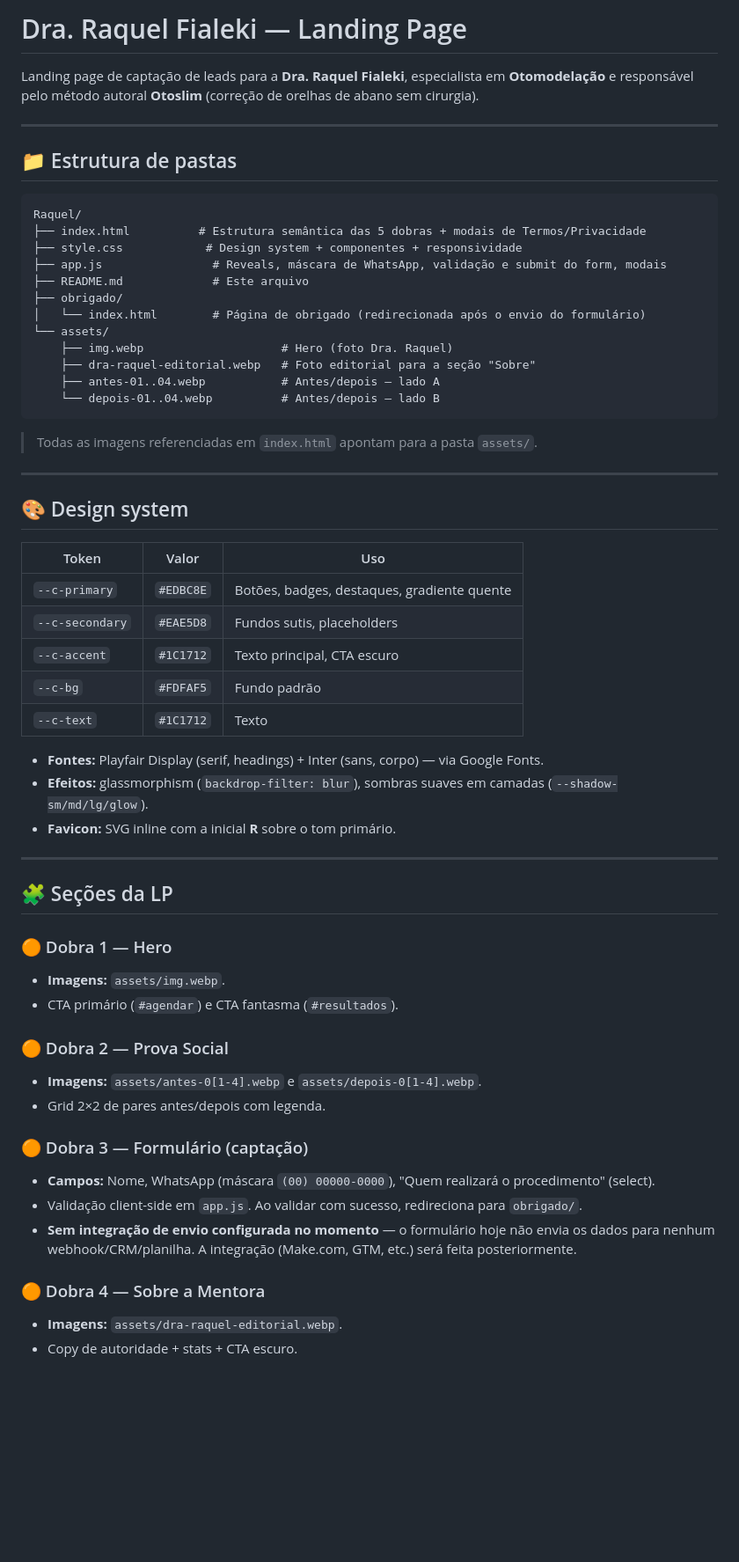
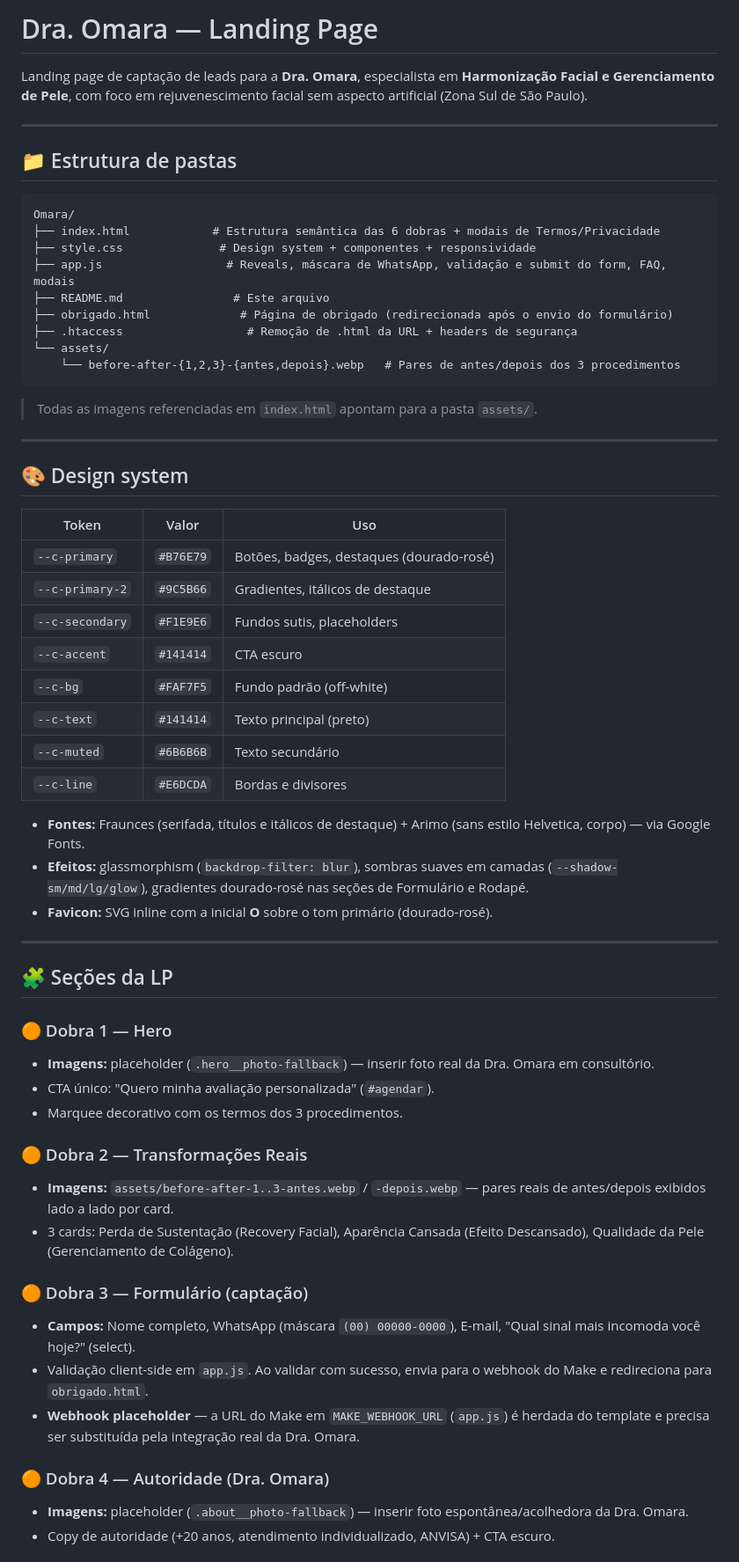
Before and after one commit to EduardoAZX/omara, a Markdown page: README.md, the part around one of its changes. Shown at 88% size. Drawn GitHub-style; blank space fills up the shorter version.

````diff
--- a/README.md
+++ b/README.md
@@ -1,24 +1,21 @@
-# Dra. Raquel Fialeki — Landing Page
+# Dra. Omara — Landing Page
 
-Landing page de captação de leads para a **Dra. Raquel Fialeki**, especialista em **Otomodelação** e responsável pelo método autoral **Otoslim** (correção de orelhas de abano sem cirurgia).
+Landing page de captação de leads para a **Dra. Omara**, especialista em **Harmonização Facial e Gerenciamento de Pele**, com foco em rejuvenescimento facial sem aspecto artificial (Zona Sul de São Paulo).
 
 ---
 
 ## 📁 Estrutura de pastas
 
 ```
-Raquel/
-├── index.html          # Estrutura semântica das 5 dobras + modais de Termos/Privacidade
-├── style.css            # Design system + componentes + responsividade
-├── app.js                # Reveals, máscara de WhatsApp, validação e submit do form, modais
-├── README.md             # Este arquivo
-├── obrigado/
-│   └── index.html        # Página de obrigado (redirecionada após o envio do formulário)
+Omara/
+├── index.html            # Estrutura semântica das 6 dobras + modais de Termos/Privacidade
+├── style.css              # Design system + componentes + responsividade
+├── app.js                  # Reveals, máscara de WhatsApp, validação e submit do form, FAQ, modais
+├── README.md                # Este arquivo
+├── obrigado.html             # Página de obrigado (redirecionada após o envio do formulário)
+├── .htaccess                  # Remoção de .html da URL + headers de segurança
 └── assets/
-    ├── img.webp                    # Hero (foto Dra. Raquel)
-    ├── dra-raquel-editorial.webp   # Foto editorial para a seção "Sobre"
-    ├── antes-01..04.webp           # Antes/depois — lado A
-    └── depois-01..04.webp          # Antes/depois — lado B
+    └── before-after-{1,2,3}-{antes,depois}.webp   # Pares de antes/depois dos 3 procedimentos
 ```
 
 > Todas as imagens referenciadas em `index.html` apontam para a pasta `assets/`.
@@ -27,36 +24,40 @@ Raquel/
 
 ## 🎨 Design system
 
-| Token            | Valor       | Uso                                        |
-|------------------|-------------|---------------------------------------------|
-| `--c-primary`    | `#EDBC8E`   | Botões, badges, destaques, gradiente quente |
-| `--c-secondary`  | `#EAE5D8`   | Fundos sutis, placeholders                  |
-| `--c-accent`     | `#1C1712`   | Texto principal, CTA escuro                 |
-| `--c-bg`         | `#FDFAF5`   | Fundo padrão                                |
-| `--c-text`       | `#1C1712`   | Texto                                       |
+| Token              | Valor        | Uso                                          |
+|---------------------|--------------|-----------------------------------------------|
+| `--c-primary`        | `#B76E79`    | Botões, badges, destaques (dourado-rosé)       |
+| `--c-primary-2`      | `#9C5B66`    | Gradientes, itálicos de destaque               |
+| `--c-secondary`      | `#F1E9E6`    | Fundos sutis, placeholders                     |
+| `--c-accent`         | `#141414`    | CTA escuro                                     |
+| `--c-bg`             | `#FAF7F5`    | Fundo padrão (off-white)                       |
+| `--c-text`           | `#141414`    | Texto principal (preto)                        |
+| `--c-muted`          | `#6B6B6B`    | Texto secundário                               |
+| `--c-line`           | `#E6DCDA`    | Bordas e divisores                             |
 
-- **Fontes:** Playfair Display (serif, headings) + Inter (sans, corpo) — via Google Fonts.
-- **Efeitos:** glassmorphism (`backdrop-filter: blur`), sombras suaves em camadas (`--shadow-sm/md/lg/glow`).
-- **Favicon:** SVG inline com a inicial **R** sobre o tom primário.
+- **Fontes:** Fraunces (serifada, títulos e itálicos de destaque) + Arimo (sans estilo Helvetica, corpo) — via Google Fonts.
+- **Efeitos:** glassmorphism (`backdrop-filter: blur`), sombras suaves em camadas (`--shadow-sm/md/lg/glow`), gradientes dourado-rosé nas seções de Formulário e Rodapé.
+- **Favicon:** SVG inline com a inicial **O** sobre o tom primário (dourado-rosé).
 
 ---
 
 ## 🧩 Seções da LP
 
 ### 🟠 Dobra 1 — Hero
-- **Imagens:** `assets/img.webp`.
-- CTA primário (`#agendar`) e CTA fantasma (`#resultados`).
+- **Imagens:** placeholder (`.hero__photo-fallback`) — inserir foto real da Dra. Omara em consultório.
+- CTA único: "Quero minha avaliação personalizada" (`#agendar`).
+- Marquee decorativo com os termos dos 3 procedimentos.
 
-### 🟠 Dobra 2 — Prova Social
-- **Imagens:** `assets/antes-0[1-4].webp` e `assets/depois-0[1-4].webp`.
-- Grid 2×2 de pares antes/depois com legenda.
+### 🟠 Dobra 2 — Transformações Reais
+- **Imagens:** `assets/before-after-1..3-antes.webp` / `-depois.webp` — pares reais de antes/depois exibidos lado a lado por card.
+- 3 cards: Perda de Sustentação (Recovery Facial), Aparência Cansada (Efeito Descansado), Qualidade da Pele (Gerenciamento de Colágeno).
 
 ### 🟠 Dobra 3 — Formulário (captação)
-- **Campos:** Nome, WhatsApp (máscara `(00) 00000-0000`), "Quem realizará o procedimento" (select).
-- Validação client-side em `app.js`. Ao validar com sucesso, redireciona para `obrigado/`.
-- **Sem integração de envio configurada no momento** — o formulário hoje não envia os dados para nenhum webhook/CRM/planilha. A integração (Make.com, GTM, etc.) será feita posteriormente.
+- **Campos:** Nome completo, WhatsApp (máscara `(00) 00000-0000`), E-mail, "Qual sinal mais incomoda você hoje?" (select).
+- Validação client-side em `app.js`. Ao validar com sucesso, envia para o webhook do Make e redireciona para `obrigado.html`.
+- **Webhook placeholder** — a URL do Make em `MAKE_WEBHOOK_URL` (`app.js`) é herdada do template e precisa ser substituída pela integração real da Dra. Omara.
 
-### 🟠 Dobra 4 — Sobre a Mentora
-- **Imagens:** `assets/dra-raquel-editorial.webp`.
-- Copy de autoridade + stats + CTA escuro.
+### 🟠 Dobra 4 — Autoridade (Dra. Omara)
+- **Imagens:** placeholder (`.about__photo-fallback`) — inserir foto espontânea/acolhedora da Dra. Omara.
+- Copy de autoridade (+20 anos, atendimento individualizado, ANVISA) + CTA escuro.
 
````
Also changed, not shown: other parts of README.md (+22 -15 lines).
